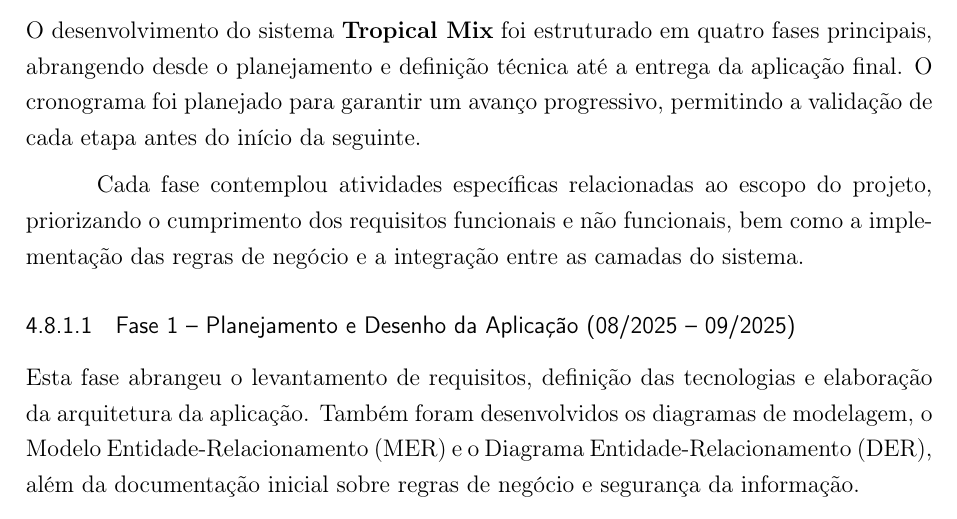
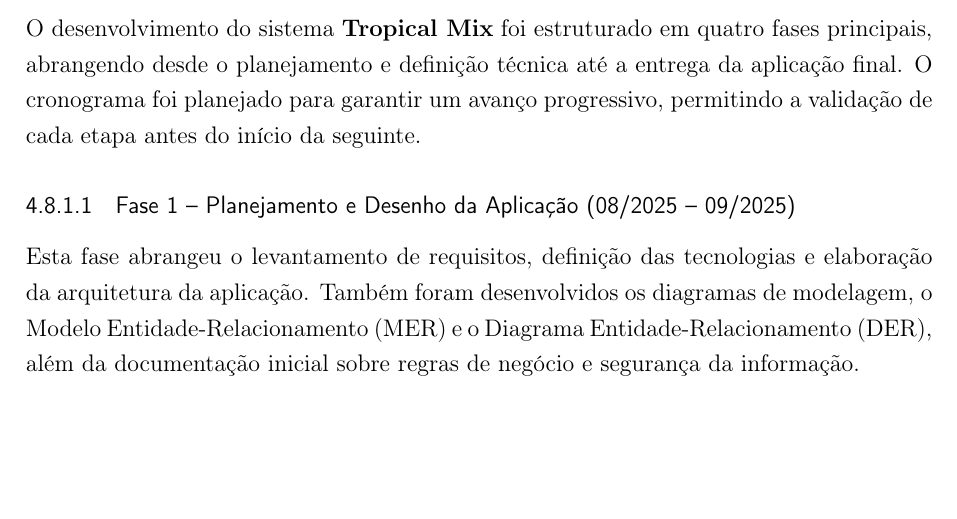
Before and after one commit to GabriellaSMendes/projetoextensao, a LaTeX thesis (LaTex/main.tex, which reads LaTex/Capítulos/Desenvolvimento_do_Projeto/Duração_Cronograma.tex): part of page 34 of 39 before the commit and part of page 34 of 38 after it, cut so that both start at the same text, the shorter picture padded with empty space. Compiled offline with pdfLaTeX.

Commit message:
Continuação - cronograma

```diff
--- a/LaTex/Capítulos/Desenvolvimento_do_Projeto/Duração_Cronograma.tex
+++ b/LaTex/Capítulos/Desenvolvimento_do_Projeto/Duração_Cronograma.tex
@@ -5,7 +5,6 @@
 
 O desenvolvimento do sistema \textbf{Tropical Mix} foi estruturado em quatro fases principais, abrangendo desde o planejamento e definição técnica até a entrega da aplicação final. O cronograma foi planejado para garantir um avanço progressivo, permitindo a validação de cada etapa antes do início da seguinte.
 
-Cada fase contemplou atividades específicas relacionadas ao escopo do projeto, priorizando o cumprimento dos requisitos funcionais e não funcionais, bem como a implementação das regras de negócio e a integração entre as camadas do sistema.
 
 \subsubsection{Fase 1 – Planejamento e Desenho da Aplicação (08/2025 – 09/2025)}
 
```
